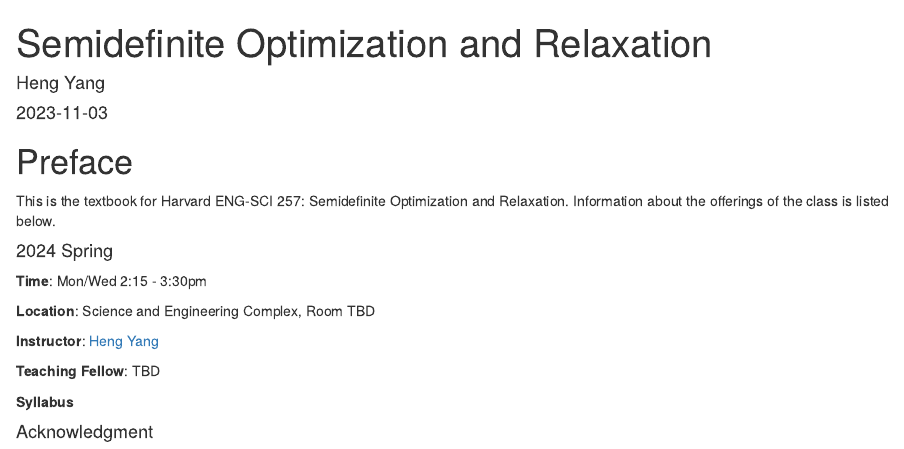
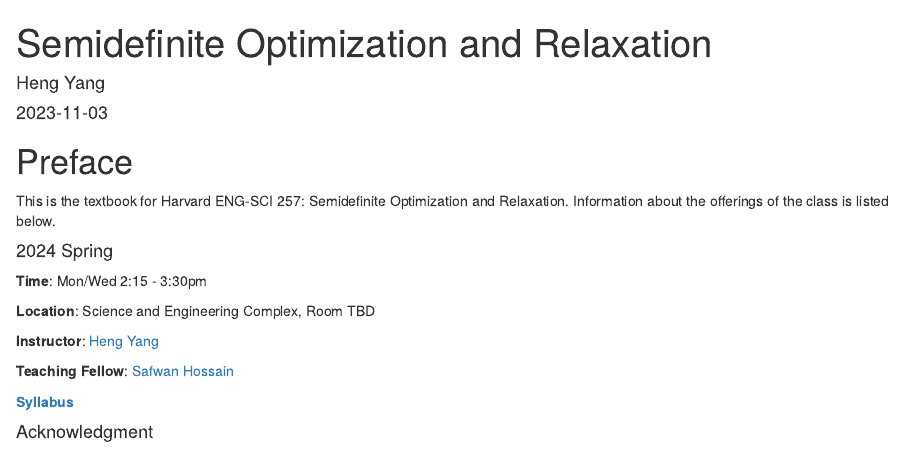
Before and after one commit to hankyang94/Semidefinite, an R Markdown document (index.Rmd): the page in a window 1100 px wide, from its top. Rendered offline with R 4.5, knitr and Pandoc, with nearby package versions; drawn as R Markdown's standard HTML page in place of the format the file asks for.

Commit message:
add syllabus

```diff
--- a/index.Rmd
+++ b/index.Rmd
@@ -24,9 +24,9 @@
 
 **Instructor**: [Heng Yang](https://hankyang.seas.harvard.edu/)
 
-**Teaching Fellow**: TBD
+**Teaching Fellow**: [Safwan Hossain](https://safwanhossain.github.io/)
 
-**Syllabus**
+[**Syllabus**](https://docs.google.com/document/d/1H6Wqht_PVw_n8Jl0kXN3HjZfHkeZJYqYWT4ayxvqRlU/edit?usp=sharing)
 
 
 #### Acknowledgment {-}
```
Also changed, not shown: index.Rmd (2 more changed lines).
